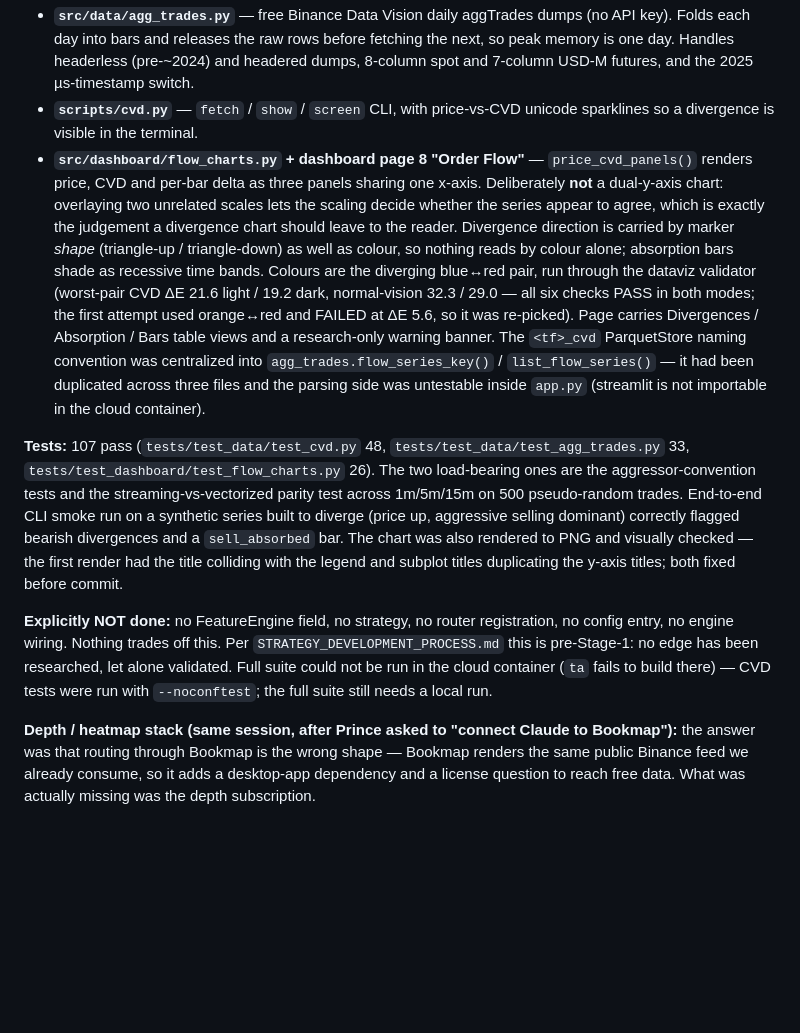
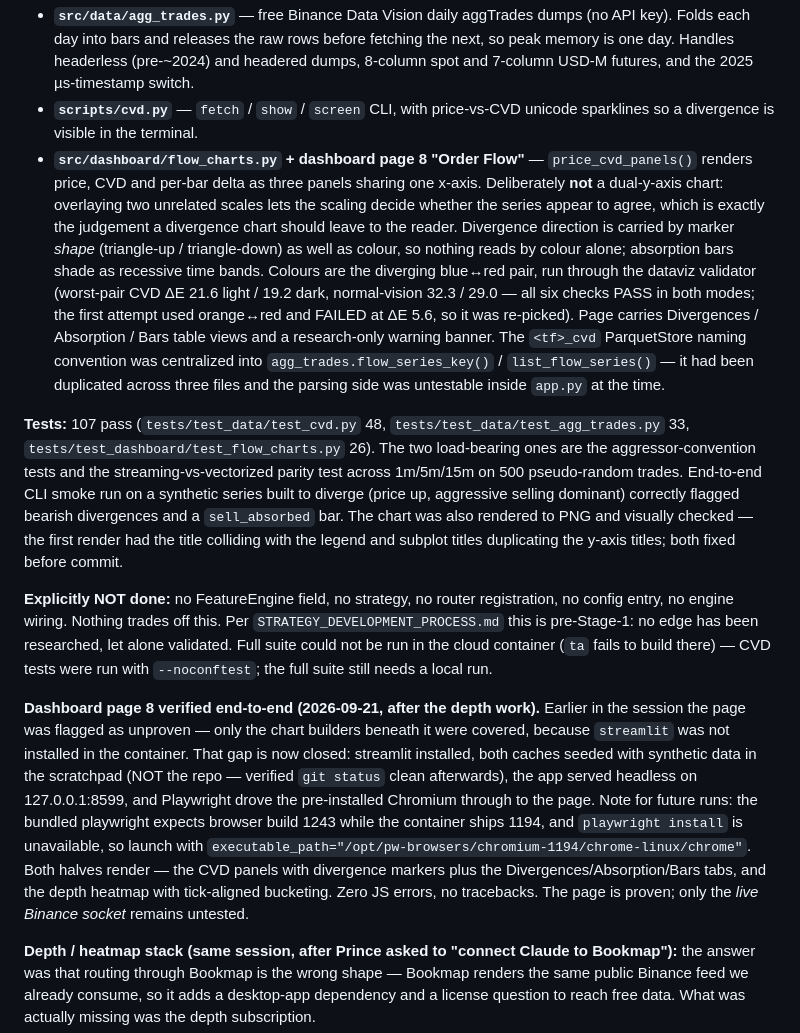
Before and after one commit to Prince-Pal1/algo-trading, a Markdown page: STATE.md, the part around the change. GitHub-like rendering; blank space fills up the shorter version.

Commit message:
docs(state): record dashboard page 8 verified end-to-end
The Order Flow page was previously flagged as unproven — only its chart
builders were covered, since streamlit was not installed in the container.
Now verified: app served headless, Playwright drove the pre-installed
Chromium through to the page, and both the CVD panels and the depth
heatmap render with zero JS errors and no tracebacks.

Also records the browser-build mismatch (bundled playwright expects 1194
vs 1243) so the next run does not lose time to it.

Only the live Binance depth socket remains untested (egress blocked).

Co-Authored-By: Claude Opus 5 <noreply@anthropic.com>
Claude-Session: https://claude.ai/code/session_013h7rPKcAXonbSuTLy1qKqK

```diff
--- a/STATE.md
+++ b/STATE.md
@@ -15,11 +15,21 @@
 - **`src/data/cvd.py`** — `CVDCalculator` (streaming `Tick` → `DeltaBar`; timeframe bucketing reuses `candle_builder.TF_MS`; tracks intrabar `delta_high`/`delta_low`; drops out-of-order ticks rather than mis-bucketing them; `_check_degenerate()` warns once on an all-zero-quantity feed instead of emitting a plausible-looking flat zero series). `compute_delta_bars()` vectorized path for backfill, with `initial_cvd` so day chunks form one continuous series. `detect_divergences()` (rolling z-score of price change vs CVD change, opposite signs, both legs above threshold) and `detect_absorption()` (one-sided `delta/volume` inside an unusually small range). The `is_buyer_maker` → side mapping lives in exactly one function, `_signed_quantity`, and is documented at length — inverting it silently flips every downstream signal.
 - **`src/data/agg_trades.py`** — free Binance Data Vision daily aggTrades dumps (no API key). Folds each day into bars and releases the raw rows before fetching the next, so peak memory is one day. Handles headerless (pre-~2024) and headered dumps, 8-column spot and 7-column USD-M futures, and the 2025 µs-timestamp switch.
 - **`scripts/cvd.py`** — `fetch` / `show` / `screen` CLI, with price-vs-CVD unicode sparklines so a divergence is visible in the terminal.
-- **`src/dashboard/flow_charts.py` + dashboard page 8 "Order Flow"** — `price_cvd_panels()` renders price, CVD and per-bar delta as three panels sharing one x-axis. Deliberately **not** a dual-y-axis chart: overlaying two unrelated scales lets the scaling decide whether the series appear to agree, which is exactly the judgement a divergence chart should leave to the reader. Divergence direction is carried by marker *shape* (triangle-up / triangle-down) as well as colour, so nothing reads by colour alone; absorption bars shade as recessive time bands. Colours are the diverging blue↔red pair, run through the dataviz validator (worst-pair CVD ΔE 21.6 light / 19.2 dark, normal-vision 32.3 / 29.0 — all six checks PASS in both modes; the first attempt used orange↔red and FAILED at ΔE 5.6, so it was re-picked). Page carries Divergences / Absorption / Bars table views and a research-only warning banner. The `<tf>_cvd` ParquetStore naming convention was centralized into `agg_trades.flow_series_key()` / `list_flow_series()` — it had been duplicated across three files and the parsing side was untestable inside `app.py` (streamlit is not importable in the cloud container).
+- **`src/dashboard/flow_charts.py` + dashboard page 8 "Order Flow"** — `price_cvd_panels()` renders price, CVD and per-bar delta as three panels sharing one x-axis. Deliberately **not** a dual-y-axis chart: overlaying two unrelated scales lets the scaling decide whether the series appear to agree, which is exactly the judgement a divergence chart should leave to the reader. Divergence direction is carried by marker *shape* (triangle-up / triangle-down) as well as colour, so nothing reads by colour alone; absorption bars shade as recessive time bands. Colours are the diverging blue↔red pair, run through the dataviz validator (worst-pair CVD ΔE 21.6 light / 19.2 dark, normal-vision 32.3 / 29.0 — all six checks PASS in both modes; the first attempt used orange↔red and FAILED at ΔE 5.6, so it was re-picked). Page carries Divergences / Absorption / Bars table views and a research-only warning banner. The `<tf>_cvd` ParquetStore naming convention was centralized into `agg_trades.flow_series_key()` / `list_flow_series()` — it had been duplicated across three files and the parsing side was untestable inside `app.py` at the time.
 
 **Tests:** 107 pass (`tests/test_data/test_cvd.py` 48, `tests/test_data/test_agg_trades.py` 33, `tests/test_dashboard/test_flow_charts.py` 26). The two load-bearing ones are the aggressor-convention tests and the streaming-vs-vectorized parity test across 1m/5m/15m on 500 pseudo-random trades. End-to-end CLI smoke run on a synthetic series built to diverge (price up, aggressive selling dominant) correctly flagged bearish divergences and a `sell_absorbed` bar. The chart was also rendered to PNG and visually checked — the first render had the title colliding with the legend and subplot titles duplicating the y-axis titles; both fixed before commit.
 
 **Explicitly NOT done:** no FeatureEngine field, no strategy, no router registration, no config entry, no engine wiring. Nothing trades off this. Per `STRATEGY_DEVELOPMENT_PROCESS.md` this is pre-Stage-1: no edge has been researched, let alone validated. Full suite could not be run in the cloud container (`ta` fails to build there) — CVD tests were run with `--noconftest`; the full suite still needs a local run.
+
+**Dashboard page 8 verified end-to-end (2026-09-21, after the depth work).** Earlier in the session the page was
+flagged as unproven — only the chart builders beneath it were covered, because `streamlit` was not installed in the
+container. That gap is now closed: streamlit installed, both caches seeded with synthetic data in the scratchpad
+(NOT the repo — verified `git status` clean afterwards), the app served headless on 127.0.0.1:8599, and Playwright
+drove the pre-installed Chromium through to the page. Note for future runs: the bundled playwright expects browser
+build 1243 while the container ships 1194, and `playwright install` is unavailable, so launch with
+`executable_path="/opt/pw-browsers/chromium-1194/chrome-linux/chrome"`. Both halves render — the CVD panels with
+divergence markers plus the Divergences/Absorption/Bars tabs, and the depth heatmap with tick-aligned bucketing.
+Zero JS errors, no tracebacks. The page is proven; only the *live Binance socket* remains untested.
 
 **Depth / heatmap stack (same session, after Prince asked to "connect Claude to Bookmap"):** the answer was that
 routing through Bookmap is the wrong shape — Bookmap renders the same public Binance feed we already consume, so it
```
